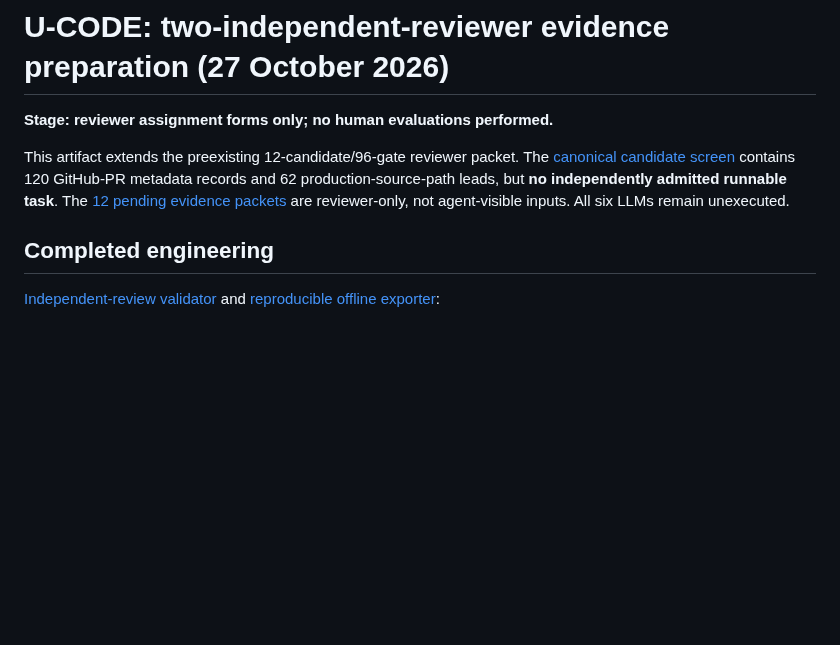
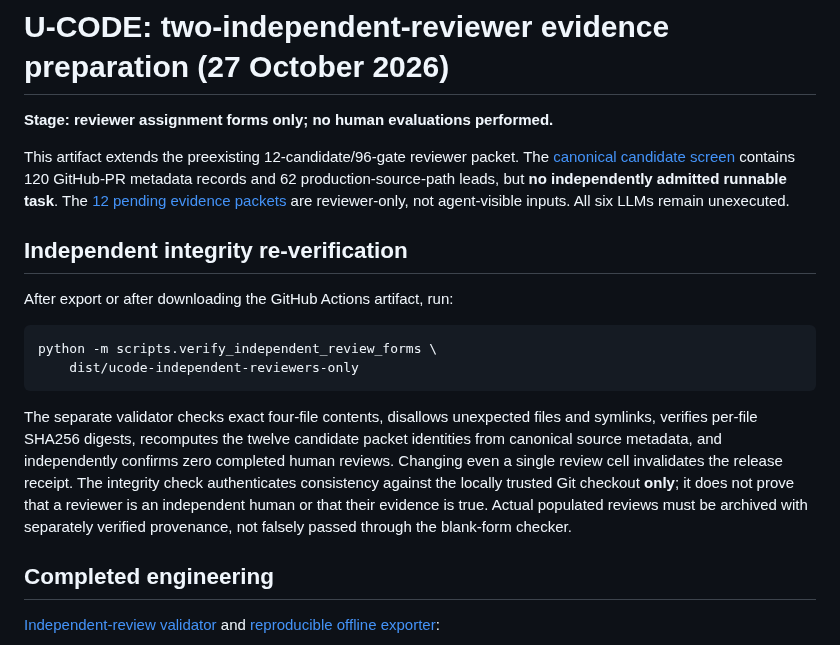
Before and after one commit to Rocky5502/U-CODE, a Markdown page: docs/INDEPENDENT_REVIEWER_ADJUDICATION_2026-10-27.md, the part around the change. Drawn GitHub-style; blank space fills up the shorter version.

Commit message:
docs: include independent A/B review artifact checksum verification and explicit trust limitation

````diff
--- a/docs/INDEPENDENT_REVIEWER_ADJUDICATION_2026-10-27.md
+++ b/docs/INDEPENDENT_REVIEWER_ADJUDICATION_2026-10-27.md
@@ -8,6 +8,26 @@ contains 120 GitHub-PR metadata records and 62 production-source-path
 leads, but **no independently admitted runnable task**. The
 [12 pending evidence packets](../src/ucode/pending_review_packets.py) are
 reviewer-only, not agent-visible inputs. All six LLMs remain unexecuted.
+
+## Independent integrity re-verification
+
+After export or after downloading the GitHub Actions artifact, run:
+
+```bash
+python -m scripts.verify_independent_review_forms \
+    dist/ucode-independent-reviewers-only
+```
+
+The separate validator checks exact four-file contents, disallows
+unexpected files and symlinks, verifies per-file SHA256 digests,
+recomputes the twelve candidate packet identities from canonical
+source metadata, and independently confirms zero completed
+human reviews. Changing even a single review cell invalidates
+the release receipt. The integrity check authenticates consistency
+against the locally trusted Git checkout **only**; it does not prove
+that a reviewer is an independent human or that their evidence is true.
+Actual populated reviews must be archived with separately verified
+provenance, not falsely passed through the blank-form checker.
 
 ## Completed engineering
 
````
